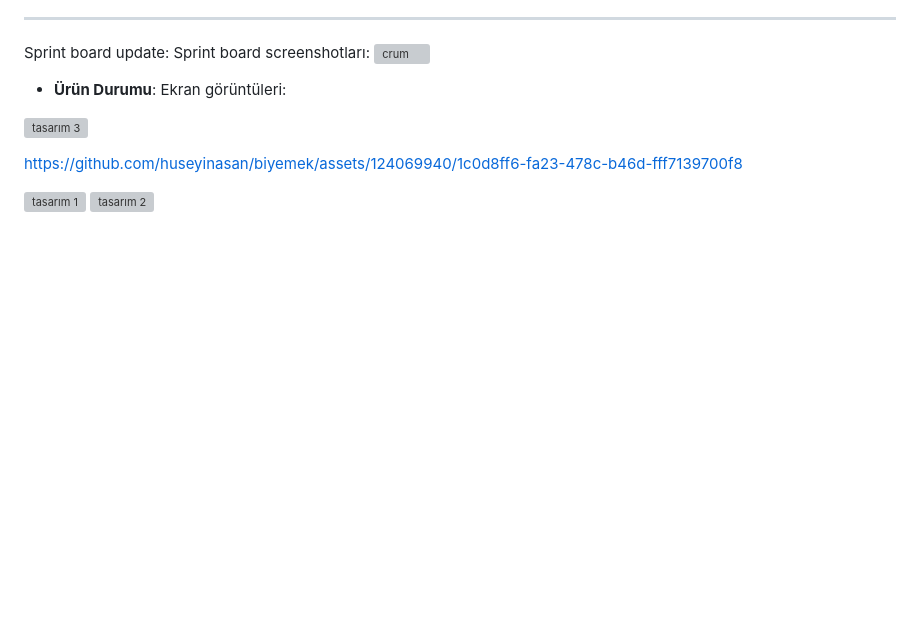
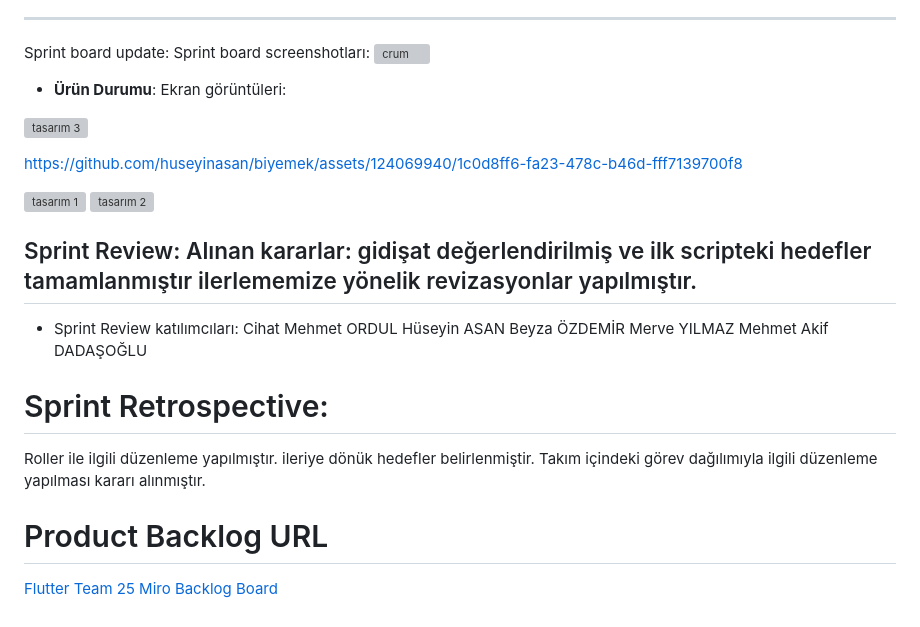
Before and after one commit to huseyinasan/biyemek, a Markdown page: README.md, the part around the change. GitHub-like rendering; blank space fills up the shorter version; grey boxes are pictures that could not be loaded.

```diff
--- a/README.md
+++ b/README.md
@@ -74,3 +74,18 @@ https://github.com/huseyinasan/biyemek/assets/124069940/1c0d8ff6-fa23-478c-b46d-
 
 ![tasarım 1](https://github.com/huseyinasan/biyemek/assets/124069940/854f51a2-5c7a-4de3-8b6c-5fcd96707aa7)
 ![tasarım 2](https://github.com/huseyinasan/biyemek/assets/124069940/dceb8e2f-80af-498b-a590-83efe92f0ee7)
+
+
+## Sprint Review: Alınan kararlar: gidişat değerlendirilmiş ve ilk scripteki hedefler tamamlanmıştır ilerlememize yönelik revizasyonlar yapılmıştır.
+- Sprint Review katılımcıları:  Cihat Mehmet ORDUL
+ Hüseyin ASAN Beyza ÖZDEMİR
+ Merve YILMAZ  Mehmet Akif DADAŞOĞLU
+
+# Sprint Retrospective:
+
+Roller ile ilgili düzenleme yapılmıştır.
+ileriye dönük hedefler belirlenmiştir.
+Takım içindeki görev dağılımıyla ilgili düzenleme yapılması kararı alınmıştır.
+
+# Product Backlog URL
+[Flutter Team 25 Miro Backlog Board](https://trello.com/b/fQxinykx/f-25-bootcamp)
```
